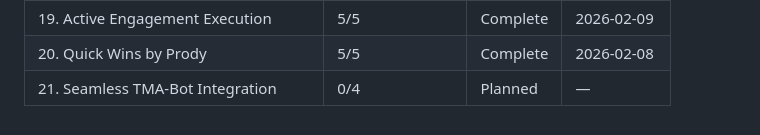
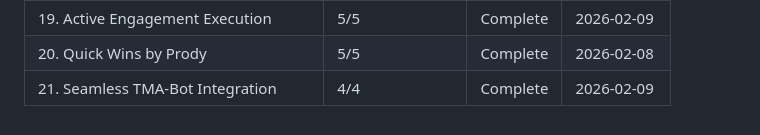
Before and after one commit to DVLevin/deal-quest-bot, a Markdown page: .planning/ROADMAP.md, the part around one of its changes. Rendered like a GitHub page.

```diff
--- a/.planning/ROADMAP.md
+++ b/.planning/ROADMAP.md
@@ -482,4 +482,4 @@ Phase 18 depends on Phase 17 (observability layer wraps completed agent features
 | 18. Agent Observatory & Model Config | 4/4 | Complete | 2026-02-06 |
 | 19. Active Engagement Execution | 5/5 | Complete | 2026-02-09 |
 | 20. Quick Wins by Prody | 5/5 | Complete | 2026-02-08 |
-| 21. Seamless TMA-Bot Integration | 0/4 | Planned | — |
+| 21. Seamless TMA-Bot Integration | 4/4 | Complete | 2026-02-09 |
```
Also changed, not shown: other parts of .planning/ROADMAP.md (+5 -5 lines), 1 other file.
